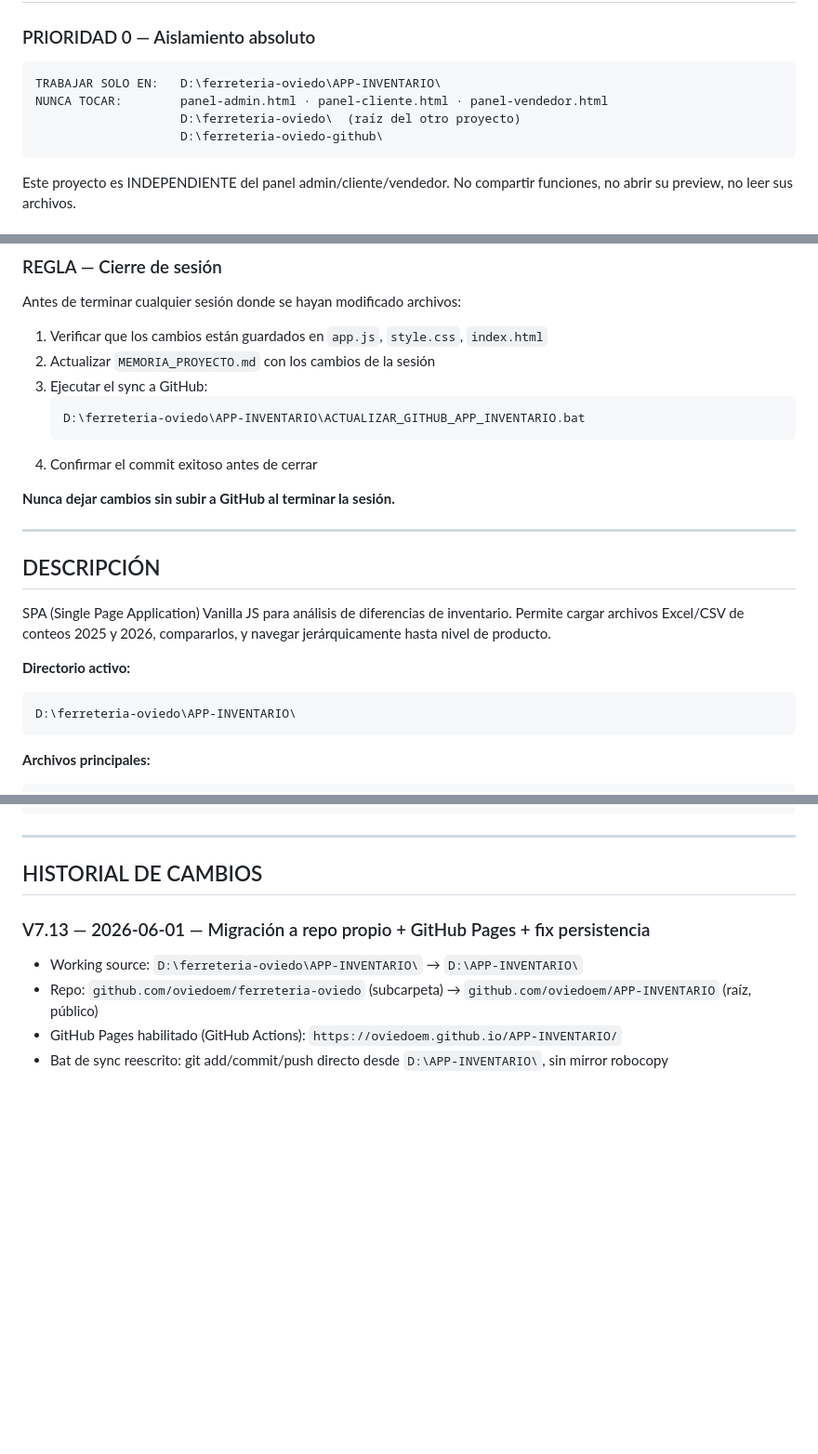
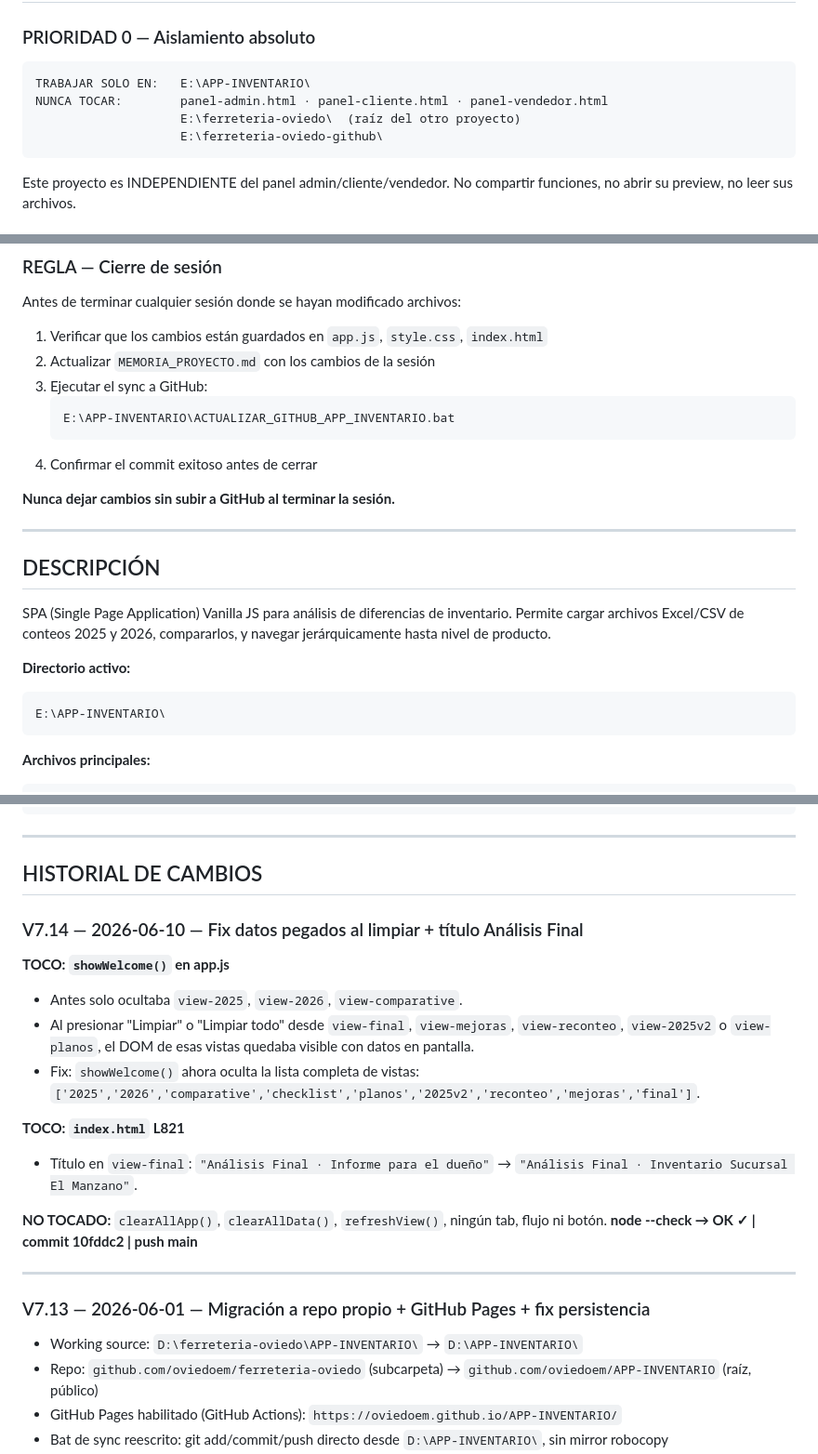
Before and after one commit to oviedoem/APP-INVENTARIO, a Markdown page: MEMORIA_PROYECTO.md, 3 parts joined by grey strips. Shown at 93% size. Rendered like a GitHub page; blank space fills up the shorter version.

Commit message:
docs: MEMORIA_PROYECTO V7.14 — fix showWelcome + titulo Analisis Final
Co-Authored-By: Claude Sonnet 4.6 <noreply@anthropic.com>

````diff
--- a/MEMORIA_PROYECTO.md
+++ b/MEMORIA_PROYECTO.md
@@ -9,10 +9,10 @@
 ### PRIORIDAD 0 — Aislamiento absoluto
 
 ```
-TRABAJAR SOLO EN:   D:\ferreteria-oviedo\APP-INVENTARIO\
+TRABAJAR SOLO EN:   E:\APP-INVENTARIO\
 NUNCA TOCAR:        panel-admin.html · panel-cliente.html · panel-vendedor.html
-                    D:\ferreteria-oviedo\  (raíz del otro proyecto)
-                    D:\ferreteria-oviedo-github\
+                    E:\ferreteria-oviedo\  (raíz del otro proyecto)
+                    E:\ferreteria-oviedo-github\
 ```
 
 Este proyecto es INDEPENDIENTE del panel admin/cliente/vendedor.
@@ -44,7 +44,7 @@ Antes de terminar cualquier sesión donde se hayan modificado archivos:
 2. Actualizar `MEMORIA_PROYECTO.md` con los cambios de la sesión
 3. Ejecutar el sync a GitHub:
    ```
-   D:\ferreteria-oviedo\APP-INVENTARIO\ACTUALIZAR_GITHUB_APP_INVENTARIO.bat
+   E:\APP-INVENTARIO\ACTUALIZAR_GITHUB_APP_INVENTARIO.bat
    ```
 4. Confirmar el commit exitoso antes de cerrar
 
@@ -60,7 +60,7 @@ jerárquicamente hasta nivel de producto.
 
 **Directorio activo:**
 ```
-D:\ferreteria-oviedo\APP-INVENTARIO\
+E:\APP-INVENTARIO\
 ```
 
 **Archivos principales:**
@@ -312,6 +312,21 @@ exportRecountExcel()               // V4.1: Excel 2 hojas: Reconteo + Ranking_$
 ---
 
 ## HISTORIAL DE CAMBIOS
+
+### V7.14 — 2026-06-10 — Fix datos pegados al limpiar + título Análisis Final
+
+**TOCO: `showWelcome()` en app.js**
+- Antes solo ocultaba `view-2025`, `view-2026`, `view-comparative`.
+- Al presionar "Limpiar" o "Limpiar todo" desde `view-final`, `view-mejoras`, `view-reconteo`, `view-2025v2` o `view-planos`, el DOM de esas vistas quedaba visible con datos en pantalla.
+- Fix: `showWelcome()` ahora oculta la lista completa de vistas: `['2025','2026','comparative','checklist','planos','2025v2','reconteo','mejoras','final']`.
+
+**TOCO: `index.html` L821**
+- Título en `view-final`: `"Análisis Final · Informe para el dueño"` → `"Análisis Final · Inventario Sucursal El Manzano"`.
+
+**NO TOCADO:** `clearAllApp()`, `clearAllData()`, `refreshView()`, ningún tab, flujo ni botón.
+**node --check → OK ✓ | commit 10fddc2 | push main**
+
+---
 
 ### V7.13 — 2026-06-01 — Migración a repo propio + GitHub Pages + fix persistencia
 
````
Also changed, not shown: other parts of MEMORIA_PROYECTO.md (+1 -1 lines).
